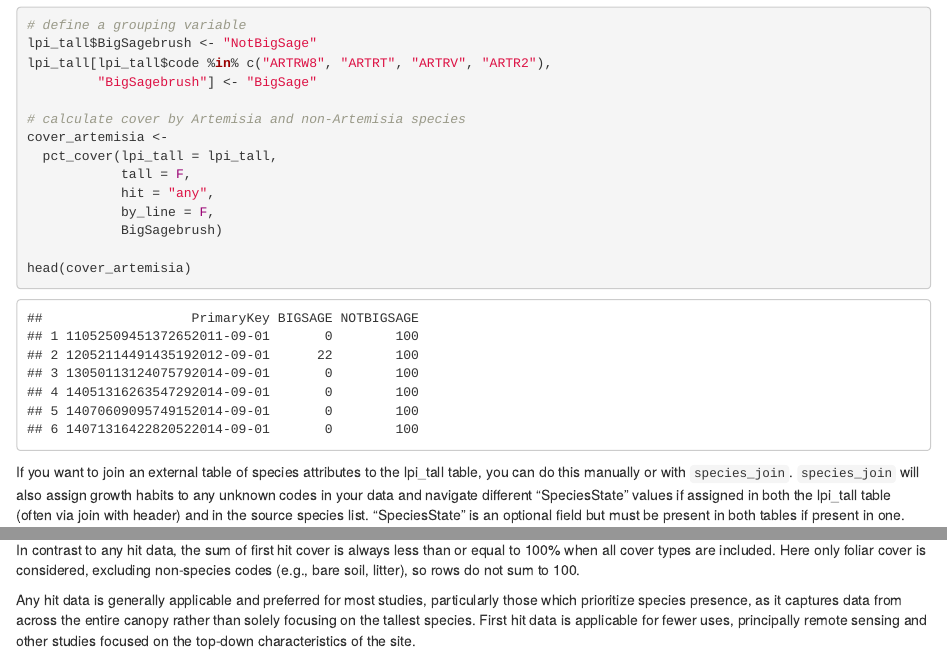
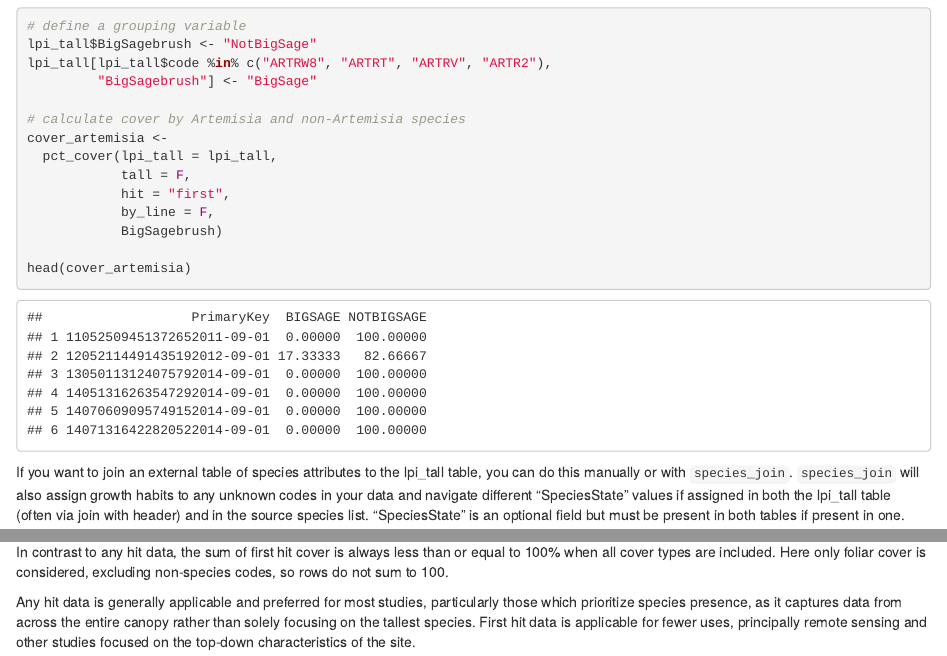
Before and after one commit to Landscape-Data-Commons/terradactyl, an R Markdown document (README.Rmd): the page in a window 1100 px wide, from 1540 px down before the commit and from 1480 px down after it, so that both start at the same text, and a second part further down, joined at a grey line. Rendered offline with R 4.5, knitr and Pandoc, with nearby package versions; some code elsewhere in the file could not run offline; common packages that the code uses without loading them are loaded.

Commit message:
update readme.md

```diff
--- a/README.Rmd
+++ b/README.Rmd
@@ -73,7 +71,7 @@ lpi_tall[lpi_tall$code %in% c("ARTRW8", "ARTRT", "ARTRV", "ARTR2"),
 cover_artemisia <-
   pct_cover(lpi_tall = lpi_tall,
             tall = F,
-            hit = "any",
+            hit = "first",
             by_line = F,
             BigSagebrush)
 
@@ -132,7 +130,7 @@ head(cover_duration_firsthit)
 
 Note that any hit cover values for any plot can sum to greater than 100%, as it is possible for a single point to have multiple types of cover, such as annual grass growing underneath a shrub. Here only top canopy foliar cover is considered, excluding non-species codes (e.g., bare soil, litter), so rows do not sum to 100.
 
-In contrast to any hit data, the sum of first hit cover is always less than or equal to 100% when all cover types are included. Here only foliar cover is considered, excluding non-species codes (e.g., bare soil, litter), so rows do not sum to 100.
+In contrast to any hit data, the sum of first hit cover is always less than or equal to 100% when all cover types are included. Here only foliar cover is considered, excluding non-species codes, so rows do not sum to 100.
 
 Any hit data is generally applicable and preferred for most studies, particularly those which prioritize species presence, as it captures data from across the entire canopy rather than solely focusing on the tallest species. First hit data is applicable for fewer uses, principally remote sensing and other studies focused on the top-down characteristics of the site.
 
```
Also changed, not shown: README.html, README.md, README.Rmd (2 more changed lines).
